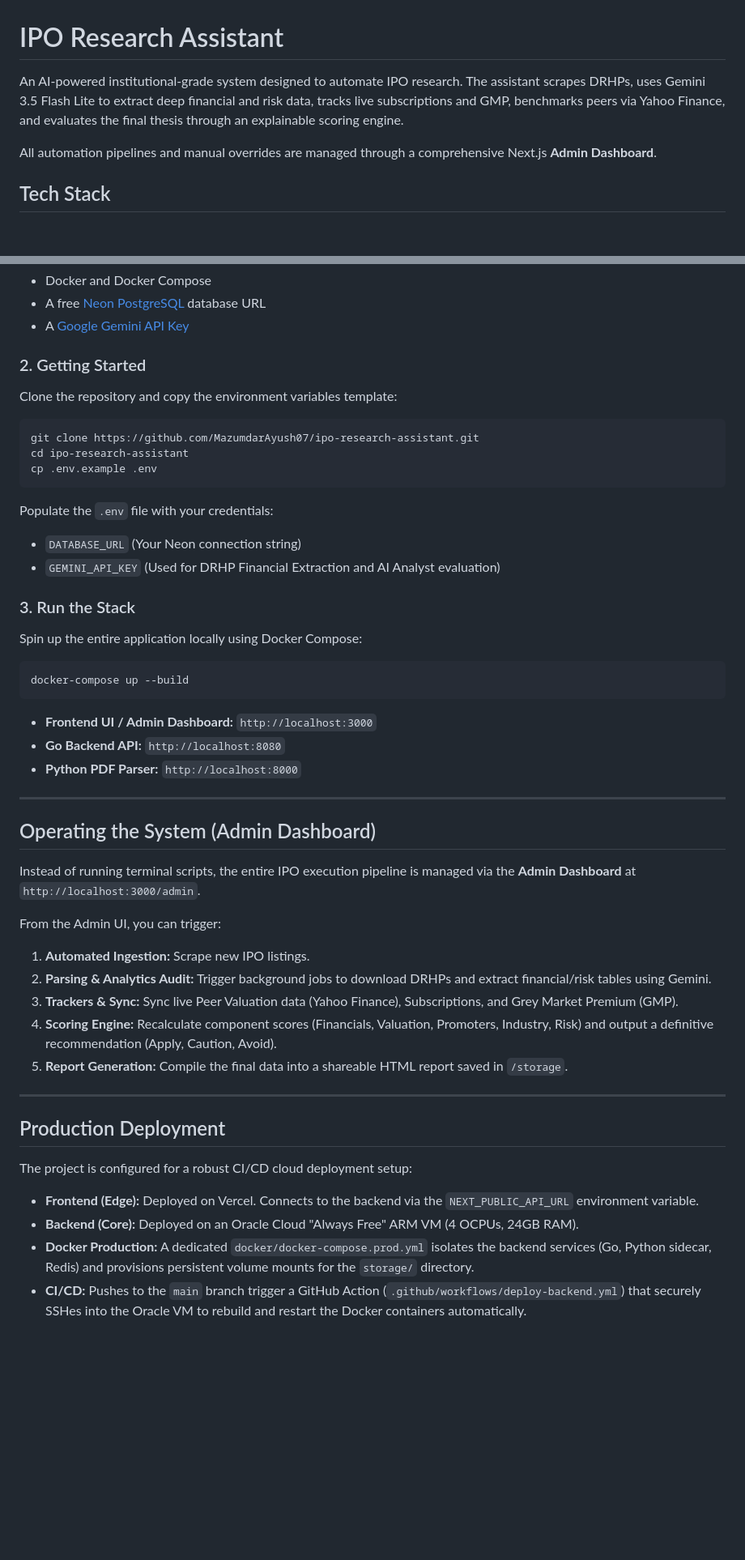
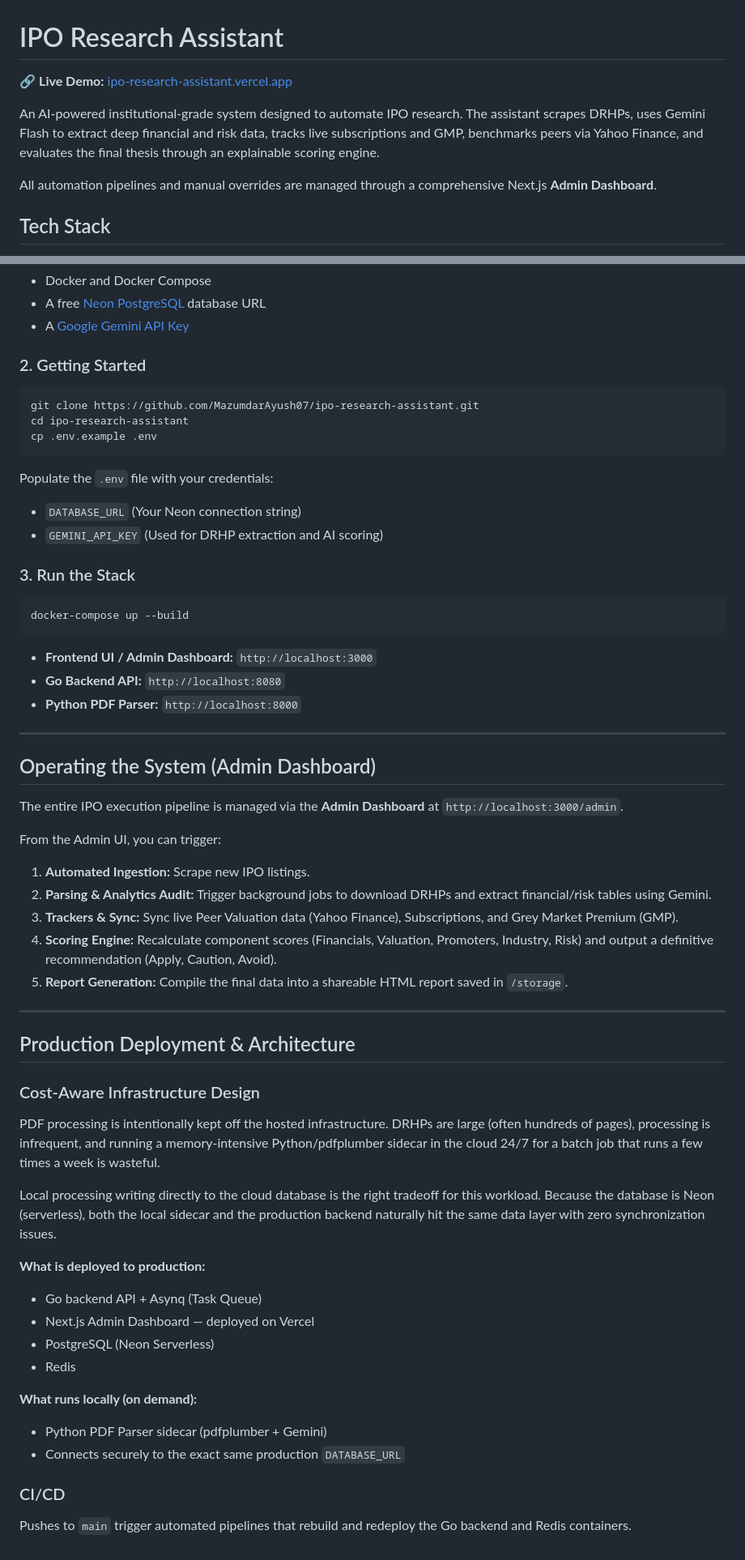
Before and after one commit to MazumdarAyush07/ipo-research-assistant, a Markdown page: README.md, 2 parts joined by grey strips. Shown at 81% size. Rendered like a GitHub page; blank space fills up the shorter version.

````diff
--- a/README.md
+++ b/README.md
@@ -1,8 +1,14 @@
 # IPO Research Assistant
 
-An AI-powered institutional-grade system designed to automate IPO research. The assistant scrapes DRHPs, uses Gemini 3.5 Flash Lite to extract deep financial and risk data, tracks live subscriptions and GMP, benchmarks peers via Yahoo Finance, and evaluates the final thesis through an explainable scoring engine.
+🔗 **Live Demo:** [ipo-research-assistant.vercel.app](https://ipo-research-assistant.vercel.app)
 
-All automation pipelines and manual overrides are managed through a comprehensive Next.js **Admin Dashboard**.
+An AI-powered institutional-grade system designed to automate IPO research.
+The assistant scrapes DRHPs, uses Gemini Flash to extract deep financial and
+risk data, tracks live subscriptions and GMP, benchmarks peers via Yahoo
+Finance, and evaluates the final thesis through an explainable scoring engine.
+
+All automation pipelines and manual overrides are managed through a
+comprehensive Next.js **Admin Dashboard**.
 
 ## Tech Stack
 
@@ -22,7 +28,6 @@ All automation pipelines and manual overrides are managed through a comprehensiv
 - A [Google Gemini API Key](https://aistudio.google.com/app/apikey)
 
 ### 2. Getting Started
-Clone the repository and copy the environment variables template:
 
 ```bash
 git clone https://github.com/MazumdarAyush07/ipo-research-assistant.git
@@ -32,10 +37,9 @@ cp .env.example .env
 
 Populate the `.env` file with your credentials:
 - `DATABASE_URL` (Your Neon connection string)
-- `GEMINI_API_KEY` (Used for DRHP Financial Extraction and AI Analyst evaluation)
+- `GEMINI_API_KEY` (Used for DRHP extraction and AI scoring)
 
 ### 3. Run the Stack
-Spin up the entire application locally using Docker Compose:
 
 ```bash
 docker-compose up --build
@@ -49,22 +53,47 @@ docker-compose up --build
 
 ## Operating the System (Admin Dashboard)
 
-Instead of running terminal scripts, the entire IPO execution pipeline is managed via the **Admin Dashboard** at `http://localhost:3000/admin`.
+The entire IPO execution pipeline is managed via the **Admin Dashboard**
+at `http://localhost:3000/admin`.
 
 From the Admin UI, you can trigger:
 1. **Automated Ingestion:** Scrape new IPO listings.
-2. **Parsing & Analytics Audit:** Trigger background jobs to download DRHPs and extract financial/risk tables using Gemini.
-3. **Trackers & Sync:** Sync live Peer Valuation data (Yahoo Finance), Subscriptions, and Grey Market Premium (GMP).
-4. **Scoring Engine:** Recalculate component scores (Financials, Valuation, Promoters, Industry, Risk) and output a definitive recommendation (Apply, Caution, Avoid).
-5. **Report Generation:** Compile the final data into a shareable HTML report saved in `/storage`.
+2. **Parsing & Analytics Audit:** Trigger background jobs to download DRHPs
+   and extract financial/risk tables using Gemini.
+3. **Trackers & Sync:** Sync live Peer Valuation data (Yahoo Finance),
+   Subscriptions, and Grey Market Premium (GMP).
+4. **Scoring Engine:** Recalculate component scores (Financials, Valuation,
+   Promoters, Industry, Risk) and output a definitive recommendation
+   (Apply, Caution, Avoid).
+5. **Report Generation:** Compile the final data into a shareable HTML
+   report saved in `/storage`.
 
 ---
 
-## Production Deployment
+## Production Deployment & Architecture
 
-The project is configured for a robust CI/CD cloud deployment setup:
+### Cost-Aware Infrastructure Design
 
-- **Frontend (Edge):** Deployed on Vercel. Connects to the backend via the `NEXT_PUBLIC_API_URL` environment variable.
-- **Backend (Core):** Deployed on an Oracle Cloud "Always Free" ARM VM (4 OCPUs, 24GB RAM).
-- **Docker Production:** A dedicated `docker/docker-compose.prod.yml` isolates the backend services (Go, Python sidecar, Redis) and provisions persistent volume mounts for the `storage/` directory.
-- **CI/CD:** Pushes to the `main` branch trigger a GitHub Action (`.github/workflows/deploy-backend.yml`) that securely SSHes into the Oracle VM to rebuild and restart the Docker containers automatically.
+PDF processing is intentionally kept off the hosted infrastructure. DRHPs
+are large (often hundreds of pages), processing is infrequent, and running
+a memory-intensive Python/pdfplumber sidecar in the cloud 24/7 for a batch
+job that runs a few times a week is wasteful.
+
+Local processing writing directly to the cloud database is the right
+tradeoff for this workload. Because the database is Neon (serverless), both
+the local sidecar and the production backend naturally hit the same data
+layer with zero synchronization issues.
+
+**What is deployed to production:**
+- Go backend API + Asynq (Task Queue)
+- Next.js Admin Dashboard — deployed on Vercel
+- PostgreSQL (Neon Serverless)
+- Redis
+
+**What runs locally (on demand):**
+- Python PDF Parser sidecar (pdfplumber + Gemini)
+- Connects securely to the exact same production `DATABASE_URL`
+
+### CI/CD
+Pushes to `main` trigger automated pipelines that rebuild and redeploy
+the Go backend and Redis containers.
````
